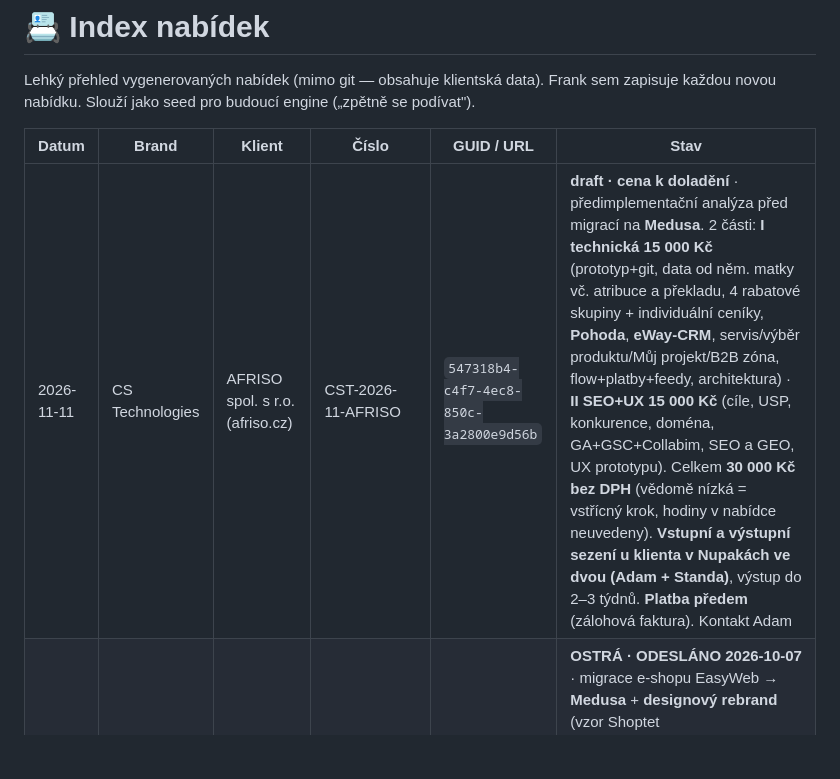
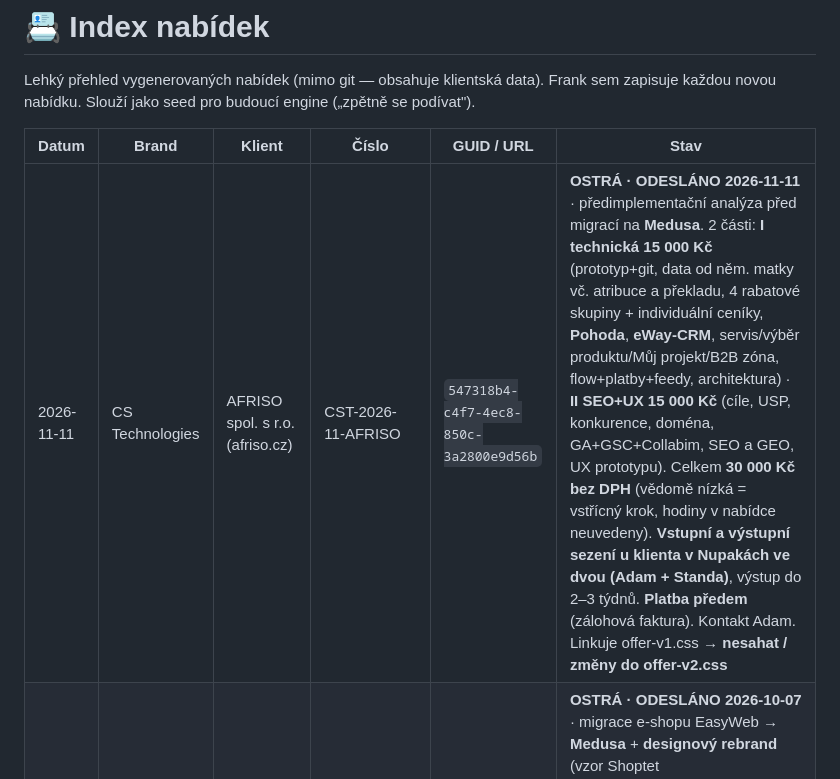
Before and after one commit to adamcstech/nabidky, a Markdown page: NABIDKY-INDEX.md, the part around the change. Drawn GitHub-style; blank space fills up the shorter version.

```diff
--- a/NABIDKY-INDEX.md
+++ b/NABIDKY-INDEX.md
@@ -5,7 +5,7 @@ Frank sem zapisuje každou novou nabídku. Slouží jako seed pro budoucí engin
 
 | Datum | Brand | Klient | Číslo | GUID / URL | Stav |
 |---|---|---|---|---|---|
-| 2026-11-11 | CS Technologies | AFRISO spol. s r.o. (afriso.cz) | CST-2026-11-AFRISO | `547318b4-c4f7-4ec8-850c-3a2800e9d56b` | **draft · cena k doladění** · předimplementační analýza před migrací na **Medusa**. 2 části: **I technická 15 000 Kč** (prototyp+git, data od něm. matky vč. atribuce a překladu, 4 rabatové skupiny + individuální ceníky, **Pohoda**, **eWay-CRM**, servis/výběr produktu/Můj projekt/B2B zóna, flow+platby+feedy, architektura) · **II SEO+UX 15 000 Kč** (cíle, USP, konkurence, doména, GA+GSC+Collabim, SEO a GEO, UX prototypu). Celkem **30 000 Kč bez DPH** (vědomě nízká = vstřícný krok, hodiny v nabídce neuvedeny). **Vstupní a výstupní sezení u klienta v Nupakách ve dvou (Adam + Standa)**, výstup do 2–3 týdnů. **Platba předem** (zálohová faktura). Kontakt Adam |
+| 2026-11-11 | CS Technologies | AFRISO spol. s r.o. (afriso.cz) | CST-2026-11-AFRISO | `547318b4-c4f7-4ec8-850c-3a2800e9d56b` | **OSTRÁ · ODESLÁNO 2026-11-11** · předimplementační analýza před migrací na **Medusa**. 2 části: **I technická 15 000 Kč** (prototyp+git, data od něm. matky vč. atribuce a překladu, 4 rabatové skupiny + individuální ceníky, **Pohoda**, **eWay-CRM**, servis/výběr produktu/Můj projekt/B2B zóna, flow+platby+feedy, architektura) · **II SEO+UX 15 000 Kč** (cíle, USP, konkurence, doména, GA+GSC+Collabim, SEO a GEO, UX prototypu). Celkem **30 000 Kč bez DPH** (vědomě nízká = vstřícný krok, hodiny v nabídce neuvedeny). **Vstupní a výstupní sezení u klienta v Nupakách ve dvou (Adam + Standa)**, výstup do 2–3 týdnů. **Platba předem** (zálohová faktura). Kontakt Adam. Linkuje offer-v1.css → **nesahat / změny do offer-v2.css** |
 | 2026-10-07 | CS Technologies | 3Q Metal s.r.o. (inerez.cz) | CST-2026-10-3QMETAL | `53a55e30-223a-4489-9fea-d7229c6099b2` | **OSTRÁ · ODESLÁNO 2026-10-07** · migrace e-shopu EasyWeb → **Medusa** + **designový rebrand** (vzor Shoptet 737740.myshoptet.com), 52 031 produktů, 9 sekcí, **2 varianty**: A zachování konektoru Coalios **450 000 Kč bez DPH** · B přímé napojení na REST API Helios Inuvio **650 000 Kč** (doporučeno). Rámcově 4 měs. (A) / 6 měs. (B). Termín i harmonogram až po konzultaci s Inuvio. Hosting beze změny ceny. Kontakt Adam. Linkuje offer-v1.css → **nesahat / změny do offer-v2.css** (mimo git) |
 | 2026-09-21 | CS Technologies | AD auditoři a.s. | CST-2026-09-AD-AS | `3bc4d248-52fa-4356-976c-47ea4d35671c` | **OSTRÁ · ODESLÁNO** · *schválení očekáváno 8. 10. 2026* · nový web poradenské firmy na **WordPressu** (vzor designu ekp.cz), 9 sekcí, cena **63 000 Kč bez DPH** (42,5 h, rozpis v `table.tbl`), platba 50/50, termín do 8 týdnů, vložení obsahu v ceně / copywriting ne, kontakt Adam. Linkuje offer-v1.css → **nesahat / změny do offer-v2.css**. Podklady = 2× docx (menu + hlavní stránka) |
 | 2026-06-12 | CS Bot | Úřad vlády ČR | CSB-2026-06-URADVLADY | `05dfa5fe-9890-41d6-bac5-244a1ccd9ecc` | **OSTRÁ · ODESLÁNO** · AI voicebot, 9 sekcí, etapy (Vrstva 1 22 900 Kč / Vrstva 2 RAG 80 000 Kč), provoz sloty+sazby, demo +420 490 000 207, kontakt Standa. Linkuje offer-v1.css → **nesahat / změny do offer-v2.css** (mimo git) |
```
Also changed, not shown: CHANGELOG.md (+2 -0 lines).
